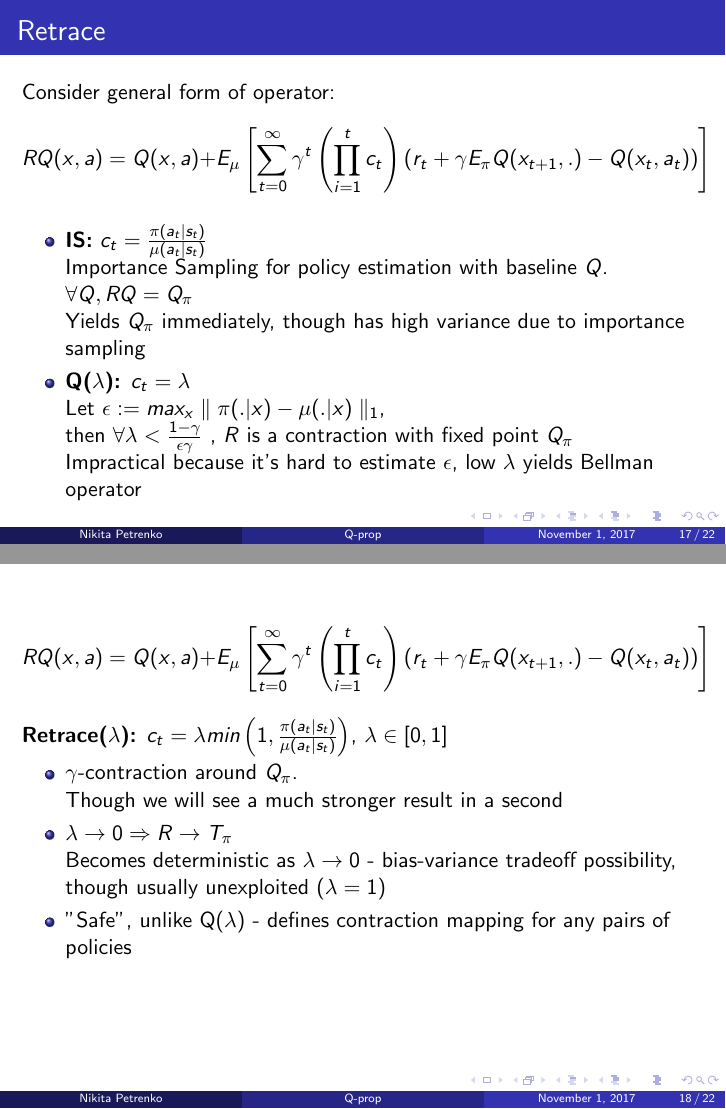
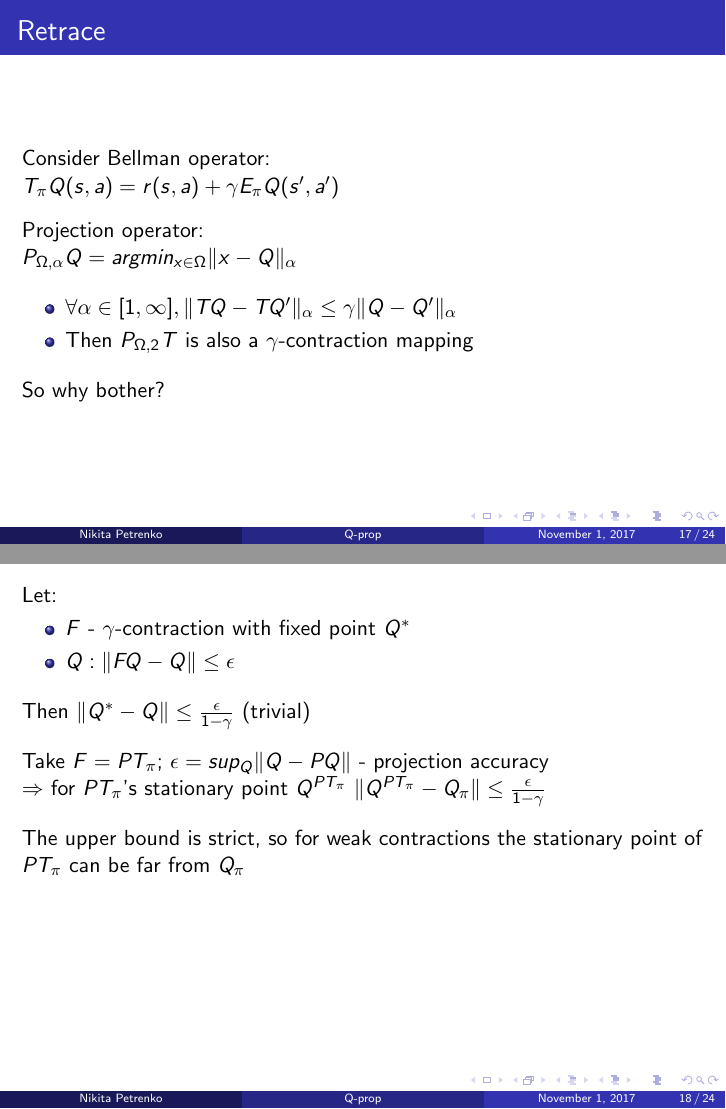
Before and after one commit to npetrenko/q-prop-talk, LaTeX slides (RL_Off_policy_methods.tex): pages 17 and 18 of 22 before the commit and pages 17 and 18 of 24 after it, joined at a grey line. Compiled offline with pdfLaTeX.

Commit message:
added funkan explanations

```diff
--- a/RL_Off_policy_methods.tex
+++ b/RL_Off_policy_methods.tex
@@ -391,6 +391,49 @@ Proposed extention:
 
 \section{RETRACE}
 
+
+\begin{frame}
+\frametitle{Retrace}
+Consider Bellman operator:\\
+$T_\pi Q (s,a) = r(s,a) + \gamma E_\pi Q(s',a')$\\
+
+\vspace{3mm}
+Projection operator:\\
+$P_{\Omega, \alpha} Q = argmin_{x \in \Omega} \Vert x - Q \Vert_\alpha$\\
+
+\vspace{3mm}
+
+\begin{itemize}
+\item $ \forall \alpha \in [1,\infty], \Vert TQ - TQ' \Vert_\alpha \leq \gamma \Vert Q - Q' \Vert_\alpha$
+\item Then $P_{\Omega, 2} T$ is also a $\gamma$-contraction mapping
+\end{itemize}
+
+\vspace{3mm}
+So why bother?
+
+\end{frame}
+
+\begin{frame}[t]
+Let:
+\begin{itemize}
+\item $F$ - $\gamma$-contraction with fixed point $Q^*$\\
+\item $Q: \Vert FQ - Q \Vert \leq \epsilon$
+\end{itemize}
+\vspace{3mm}
+Then $\Vert Q^* - Q \Vert \leq \frac{\epsilon}{1-\gamma}$ (trivial)
+
+\vspace{4mm}
+
+Take $F = PT_\pi$; $\epsilon = sup_Q \Vert Q - PQ \Vert$ - projection accuracy\\
+$\Rightarrow$ for $PT_\pi$'s stationary point $Q^{PT_\pi}$ $\Vert Q^{PT_\pi} - Q_\pi \Vert \leq \frac{\epsilon}{1-\gamma}$\\
+
+\vspace{4mm}
+
+The upper bound is strict, so for weak contractions the stationary point of $PT_\pi$ can be far from $Q_\pi$
+
+\end{frame}
+
+
 \begin{frame}[t]
 \frametitle{Retrace}
 
@@ -428,7 +471,7 @@ R Q (x,a) = Q(x,a) + E_\mu \left[ \sum_{t=0}^\infty \gamma^t \left( \prod_{i=1}^
 \item $\lambda \rightarrow 0 \Rightarrow R \rightarrow T_\pi$\\
 Becomes deterministic as $\lambda \rightarrow 0$ - bias-variance tradeoff possibility, though usually unexploited ($\lambda = 1$)
 
-\item "Safe", unlike Q($\lambda$) - defines contraction mapping for any pairs of policies
+\item "Safe", unlike Q($\lambda$) - defines contraction mapping for any pair of policies
 \end{itemize}
 
 \end{frame}
@@ -443,7 +486,10 @@ Let $\forall t, 0  \leq c_t \leq \frac{\pi(a_t|s_t) }{\mu(a_t | s_t)}$, then:
 where $\eta(x,a) := 1 - (1-\gamma) E_\mu \left[ \sum_{t \geq 0} \gamma^t \left( \prod_{i=1}^t c_t \right) \right]$
 \end{theorem}
 
- $\forall t, c_t \simeq 1 \Rightarrow \eta \simeq 0 \Rightarrow R Q \simeq Q_\pi$
+ $\forall t, c_t \simeq 1 \Rightarrow \eta \simeq 0 \Rightarrow R Q \simeq Q_\pi$ - $R$ yields $Q_\pi$ almost immediately if $\mu$ and $\pi$ are close\\
+
+\vspace{3mm}
+
 \end{frame}
 
 \section{ACER}
```
